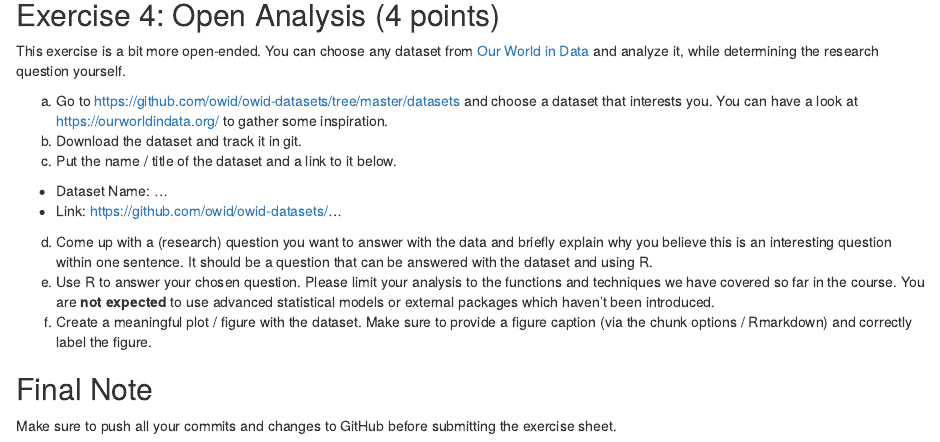
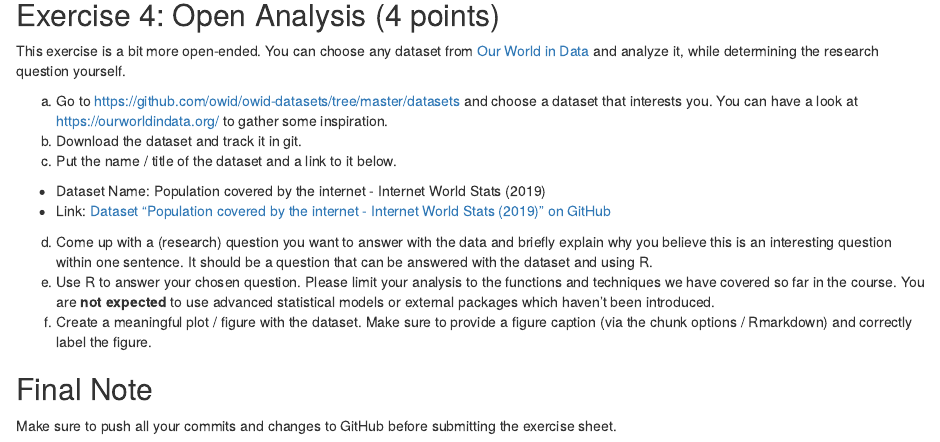
Before and after one commit to Maximilian-Nesslauer/exeRcise-sheet-3, an R Markdown document (ExerciseSheet_3_Maximilian_Neßlauer.Rmd): the page in a window 1100 px wide, from 6180 px down. Rendered offline with R 4.5, knitr and Pandoc, with nearby package versions; drawn as R Markdown's standard HTML page in place of the format the file asks for.

Commit message:
4c added Dataset Name and Link

```diff
--- a/ExerciseSheet_3_Maximilian_Neßlauer.Rmd
+++ b/ExerciseSheet_3_Maximilian_Neßlauer.Rmd
@@ -300,8 +300,8 @@ a)  Go to <https://github.com/owid/owid-datasets/tree/master/datasets>
 b)  Download the dataset and track it in git.
 c)  Put the name / title of the dataset and a link to it below.
 
--   Dataset Name: ...
--   Link: <https://github.com/owid/owid-datasets/>...
+-   Dataset Name: Population covered by the internet - Internet World Stats (2019)
+-   Link: [Dataset "Population covered by the internet - Internet World Stats (2019)" on GitHub](https://github.com/owid/owid-datasets/blob/6155d4ca1ea14ef30e753010a25521eeb416e8a2/datasets/Population%20covered%20by%20the%20internet%20-%20Internet%20World%20Stats%20(2019)/Population%20covered%20by%20the%20internet%20-%20Internet%20World%20Stats%20(2019).csv)
 
 d)  Come up with a (research) question you want to answer with the data
     and briefly explain why you believe this is an interesting question
```
